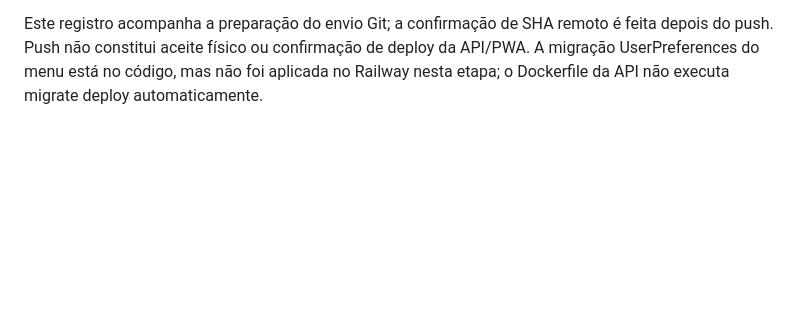
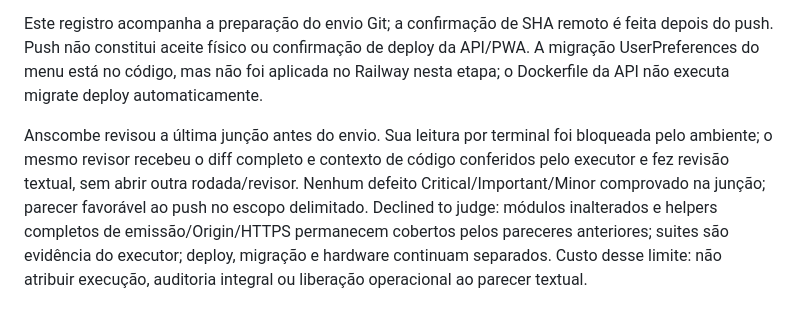
Before and after one commit to ruandiegl/mybooks, a Markdown page: plans/plan-011-carregamento-imagens-sem-piscadas-execucao.md, the part around the change. GitHub-like rendering; blank space fills up the shorter version.

Commit message:
docs: record validation for main delivery

```diff
--- a/plans/plan-011-carregamento-imagens-sem-piscadas-execucao.md
+++ b/plans/plan-011-carregamento-imagens-sem-piscadas-execucao.md
@@ -127,3 +127,5 @@ Validação do conjunto: app76 arquivos/356 testes, typecheck, Web/worker/smoke
 O rascunho inicial não rastreado do plano011 foi movido de forma recuperável para `plans/plan-011-carregamento-imagens-sem-piscadas.local-before-main.md`, evitando sobrescrevê-lo pelo plano atualizado. Esse arquivo, o rascunho local do plano008 e `API/prisma/seed-book-photos.sql` permanecem fora do commit; nenhum arquivo pessoal, Yamaha, foto ou helper de teste novo é enviado. Secrets e configurações locais não são versionados.
 
 Este registro acompanha a preparação do envio Git; a confirmação de SHA remoto é feita depois do push. Push não constitui aceite físico ou confirmação de deploy da API/PWA. A migração UserPreferences do menu está no código, mas não foi aplicada no Railway nesta etapa; o Dockerfile da API não executa migrate deploy automaticamente.
+
+Anscombe revisou a última junção antes do envio. Sua leitura por terminal foi bloqueada pelo ambiente; o mesmo revisor recebeu o diff completo e contexto de código conferidos pelo executor e fez revisão textual, sem abrir outra rodada/revisor. Nenhum defeito Critical/Important/Minor comprovado na junção; parecer favorável ao push no escopo delimitado. Declined to judge: módulos inalterados e helpers completos de emissão/Origin/HTTPS permanecem cobertos pelos pareceres anteriores; suites são evidência do executor; deploy, migração e hardware continuam separados. Custo desse limite: não atribuir execução, auditoria integral ou liberação operacional ao parecer textual.
```
